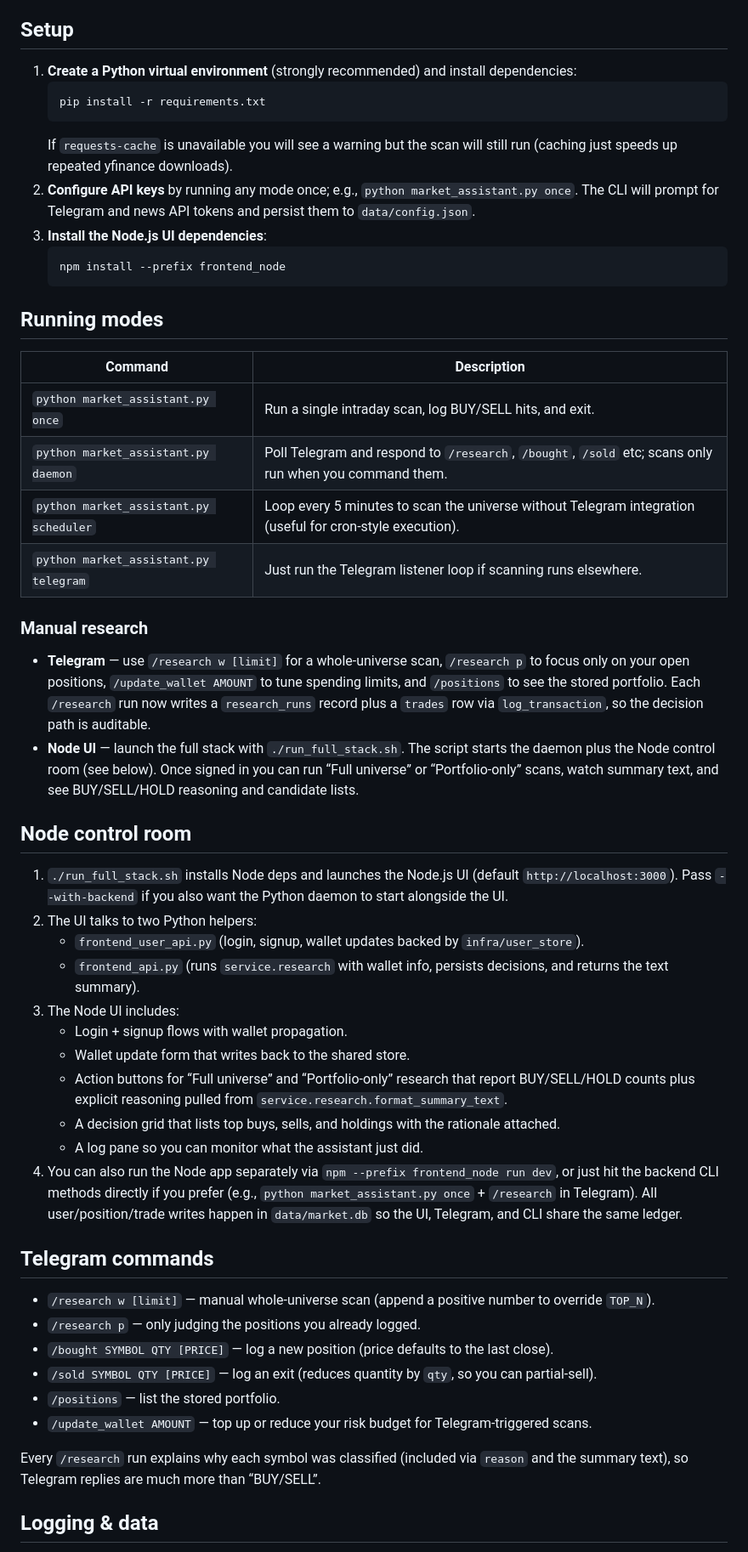
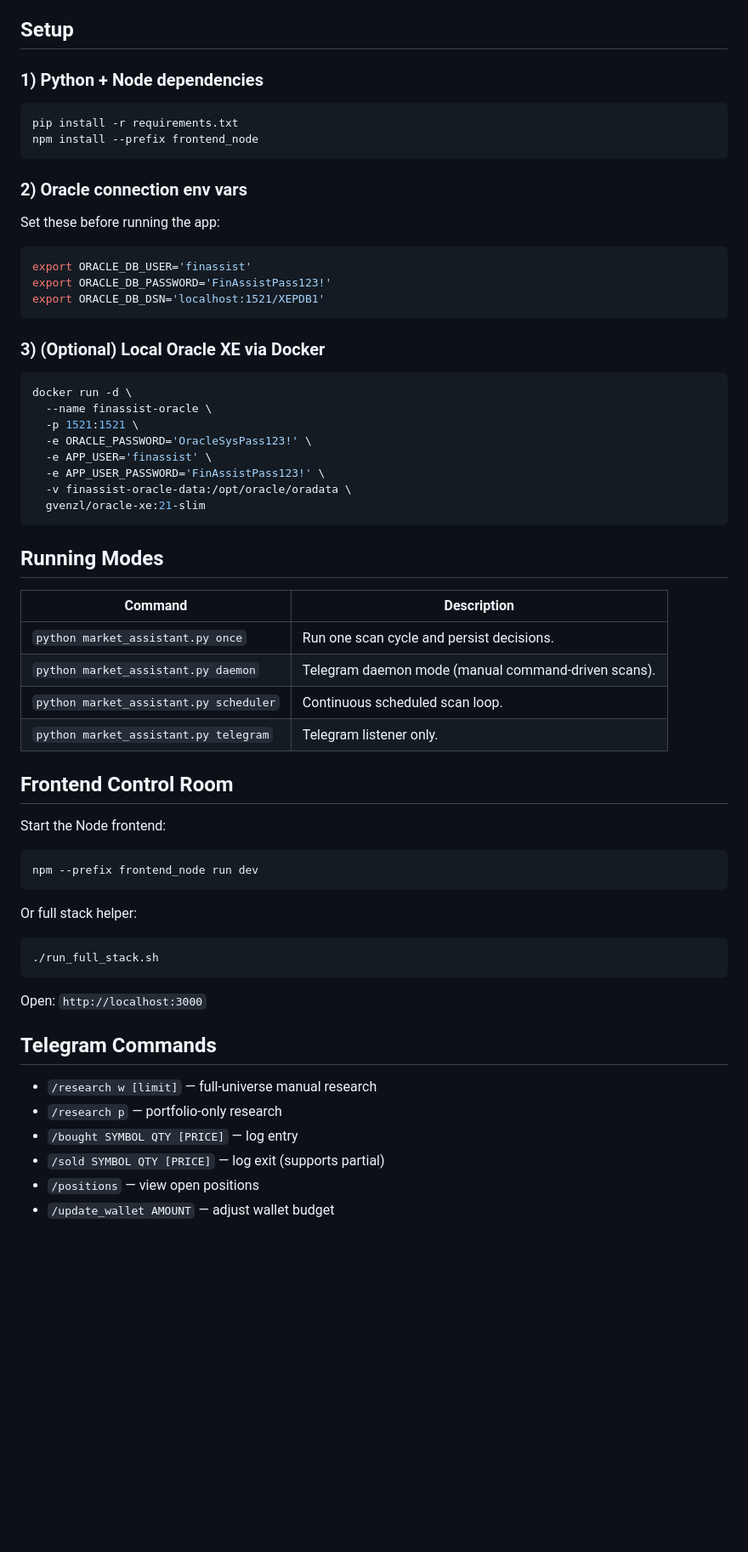
Before and after one commit to Keshavj-13/Trade_assist, a Markdown page: README.md, the part around one of its changes. Shown at 85% size. GitHub-like rendering; blank space fills up the shorter version.

Commit message:
docs: Update README to enhance clarity and detail on project architecture and features

````diff
--- a/README.md
+++ b/README.md
@@ -17,56 +71,67 @@ Enforce a transparent intraday workflow: deterministic signals, portfolio coupli
 
 ## Setup
 
-1. **Create a Python virtual environment** (strongly recommended) and install dependencies:
-   ```bash
-   pip install -r requirements.txt
-   ```
-   If `requests-cache` is unavailable you will see a warning but the scan will still run (caching just speeds up repeated yfinance downloads).
-2. **Configure API keys** by running any mode once; e.g., `python market_assistant.py once`. The CLI will prompt for Telegram and news API tokens and persist them to `data/config.json`.
-3. **Install the Node.js UI dependencies**:
-   ```bash
-   npm install --prefix frontend_node
-   ```
+### 1) Python + Node dependencies
 
-## Running modes
+```bash
+pip install -r requirements.txt
+npm install --prefix frontend_node
+```
+
+### 2) Oracle connection env vars
+
+Set these before running the app:
+
+```bash
+export ORACLE_DB_USER='finassist'
+export ORACLE_DB_PASSWORD='FinAssistPass123!'
+export ORACLE_DB_DSN='localhost:1521/XEPDB1'
+```
+
+### 3) (Optional) Local Oracle XE via Docker
+
+```bash
+docker run -d \
+  --name finassist-oracle \
+  -p 1521:1521 \
+  -e ORACLE_PASSWORD='OracleSysPass123!' \
+  -e APP_USER='finassist' \
+  -e APP_USER_PASSWORD='FinAssistPass123!' \
+  -v finassist-oracle-data:/opt/oracle/oradata \
+  gvenzl/oracle-xe:21-slim
+```
+
+## Running Modes
 
 | Command | Description |
 | --- | --- |
-| `python market_assistant.py once` | Run a single intraday scan, log BUY/SELL hits, and exit. |
-| `python market_assistant.py daemon` | Poll Telegram and respond to `/research`, `/bought`, `/sold` etc; scans only run when you command them. |
-| `python market_assistant.py scheduler` | Loop every 5 minutes to scan the universe without Telegram integration (useful for cron-style execution). |
-| `python market_assistant.py telegram` | Just run the Telegram listener loop if scanning runs elsewhere. |
+| `python market_assistant.py once` | Run one scan cycle and persist decisions. |
+| `python market_assistant.py daemon` | Telegram daemon mode (manual command-driven scans). |
+| `python market_assistant.py scheduler` | Continuous scheduled scan loop. |
+| `python market_assistant.py telegram` | Telegram listener only. |
 
-### Manual research
+## Frontend Control Room
 
-- **Telegram** — use `/research w [limit]` for a whole-universe scan, `/research p` to focus only on your open positions, `/update_wallet AMOUNT` to tune spending limits, and `/positions` to see the stored portfolio. Each `/research` run now writes a `research_runs` record plus a `trades` row via `log_transaction`, so the decision path is auditable.
-- **Node UI** — launch the full stack with `./run_full_stack.sh`. The script starts the daemon plus the Node control room (see below). Once signed in you can run “Full universe” or “Portfolio-only” scans, watch summary text, and see BUY/SELL/HOLD reasoning and candidate lists.
+Start the Node frontend:
 
-## Node control room
+```bash
+npm --prefix frontend_node run dev
+```
 
-1. `./run_full_stack.sh` installs Node deps and launches the Node.js UI (default `http://localhost:3000`). Pass `--with-backend` if you also want the Python daemon to start alongside the UI.
-2. The UI talks to two Python helpers:
-   - `frontend_user_api.py` (login, signup, wallet updates backed by `infra/user_store`).
-   - `frontend_api.py` (runs `service.research` with wallet info, persists decisions, and returns the text summary).
-3. The Node UI includes:
-   - Login + signup flows with wallet propagation.
-   - Wallet update form that writes back to the shared store.
-   - Action buttons for “Full universe” and “Portfolio-only” research that report BUY/SELL/HOLD counts plus explicit reasoning pulled from `service.research.format_summary_text`.
-   - A decision grid that lists top buys, sells, and holdings with the rationale attached.
-   - A log pane so you can monitor what the assistant just did.
-4. You can also run the Node app separately via `npm --prefix frontend_node run dev`, or just hit the backend CLI methods directly if you prefer (e.g., `python market_assistant.py once` + `/research` in Telegram).
-   All user/position/trade writes happen in `data/market.db` so the UI, Telegram, and CLI share the same ledger.
+Or full stack helper:
 
-## Telegram commands
+```bash
+./run_full_stack.sh
+```
 
-- `/research w [limit]` — manual whole-universe scan (append a positive number to override `TOP_N`).
-- `/research p` — only judging the positions you already logged.
-- `/bought SYMBOL QTY [PRICE]` — log a new position (price defaults to the last close).
-- `/sold SYMBOL QTY [PRICE]` — log an exit (reduces quantity by `qty`, so you can partial-sell).
-- `/positions` — list the stored portfolio.
-- `/update_wallet AMOUNT` — top up or reduce your risk budget for Telegram-triggered scans.
+Open: `http://localhost:3000`
 
-Every `/research` run explains why each symbol was classified (included via `reason` and the summary text), so Telegram replies are much more than “BUY/SELL”.
+## Telegram Commands
 
-## Logging & data
+- `/research w [limit]` — full-universe manual research
+- `/research p` — portfolio-only research
+- `/bought SYMBOL QTY [PRICE]` — log entry
+- `/sold SYMBOL QTY [PRICE]` — log exit (supports partial)
+- `/positions` — view open positions
+- `/update_wallet AMOUNT` — adjust wallet budget
 
````
Also changed, not shown: other parts of README.md (+102 -44 lines).
